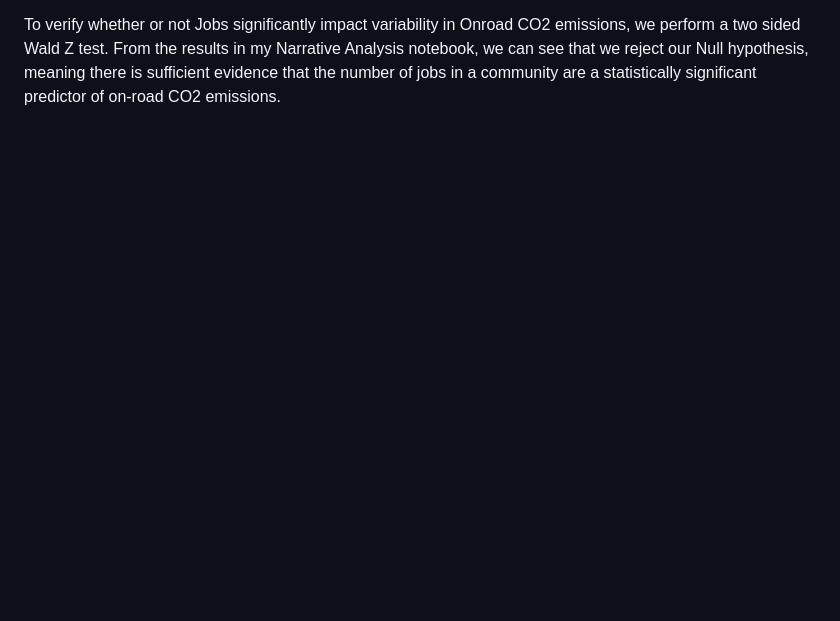
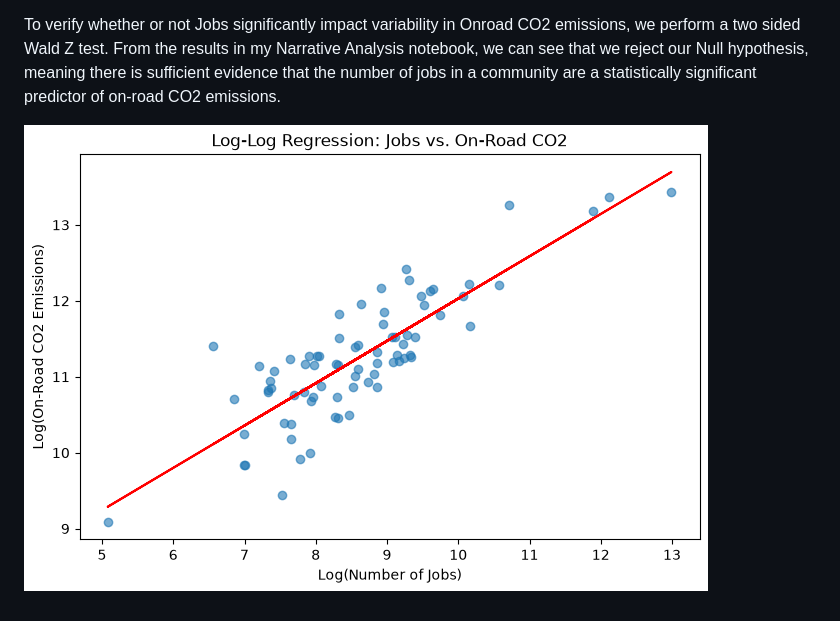
Before and after one commit to doctorplatypus/Socioeconomic-Health-Disparities, a Markdown page: README.md, the part around the change. GitHub-like rendering; pictures changed too: Narrative Analysis/Figures/Auon-JobsVsOnroadCO2LogRegression.png (added); blank space fills up the shorter version.

Commit message:
Added Auon Figures for N.A

```diff
--- a/README.md
+++ b/README.md
@@ -109,3 +109,5 @@ Based on the below correlation coefficienct matrix, taken from the eda notebook,
 However upon performing the LINE test for the linear regression model, it was quite clear to see that multiple assumptions were not met. the Q-Q plot is not linear, Equal variance of errors is not met (distribution heavily skewed right). Using Boxcox (procedure not shown), I determined that a log regression model was most appropriate. After performing this transformation I now did a LINE test for the log regression model, and the results were much better. Normality was now met, and Linearity and Equal Variance were reasonably met. The real problem is independence, as there does seem to be a very slight upwards pattern in the residuals, *however* this could also be because of the order of the communities in the dataset. To further verify I found the Breusch-Pagan p-value which was 0.045, just slightly under 0.05, so we cannot entirely rule out the possibility of dependence. To address this limitation, we used HC3 heteroskedasticity-robust standard errors, where we got p < 0.001, with a 95% CI of (0.475, 0.640), B_1 = 0.5572. As our 95% CI does not include 0 and we have a P-value of less than 0.05, we determine that the relationship between jobs and on-road CO2 emissions remains statistically significant. However this does not mean jobs impacts these emissions.
 
 To verify whether or not Jobs significantly impact variability in Onroad CO2 emissions, we perform a two sided Wald Z test. From the results in my Narrative Analysis notebook, we can see that we reject our Null hypothesis, meaning there is sufficient evidence that the number of jobs in a community are a statistically significant predictor of on-road CO2 emissions.
+
+![Job count vs Onroad CO2 Emissions](Narrative%20Analysis/Figures/Auon-JobsVsOnroadCO2LogRegression.png)
```
